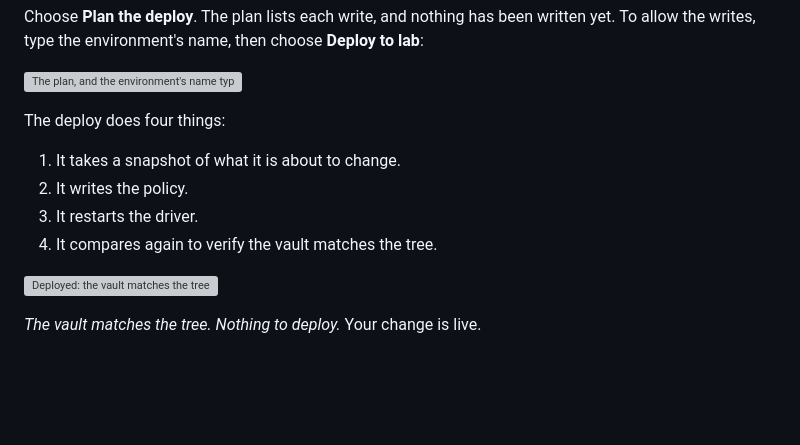
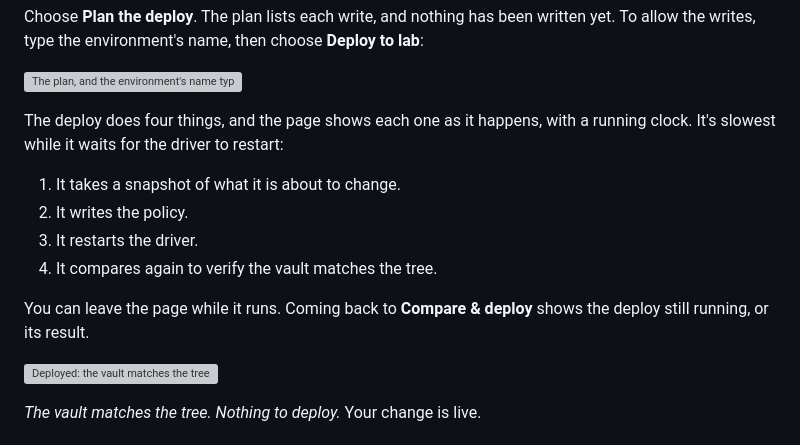
Before and after one commit to PointBlueTechnology/DirXMLDevWeb, a Markdown page: docs/tutorial.md, the part around one of its changes. Drawn GitHub-style; blank space fills up the shorter version; grey boxes are pictures that could not be loaded.

```diff
--- a/docs/tutorial.md
+++ b/docs/tutorial.md
@@ -167,12 +176,16 @@ the writes, type the environment's name, then choose **Deploy to lab**:
 
 ![The plan, and the environment's name typed to allow the deploy](screenshots/tutorial/15-plan.png)
 
-The deploy does four things:
+The deploy does four things, and the page shows each one as it happens, with a running clock.
+It's slowest while it waits for the driver to restart:
 
 1. It takes a snapshot of what it is about to change.
 2. It writes the policy.
 3. It restarts the driver.
 4. It compares again to verify the vault matches the tree.
+
+You can leave the page while it runs. Coming back to **Compare & deploy** shows the deploy still
+running, or its result.
 
 ![Deployed: the vault matches the tree](screenshots/tutorial/16-deployed.png)
 
```
Also changed, not shown: other parts of docs/tutorial.md (+31 -22 lines), docs/screenshots/tutorial/03-new-environment.png (added), docs/screenshots/tutorial/04-my-connection.png (added), docs/screenshots/tutorial/05-connected.png (added).
